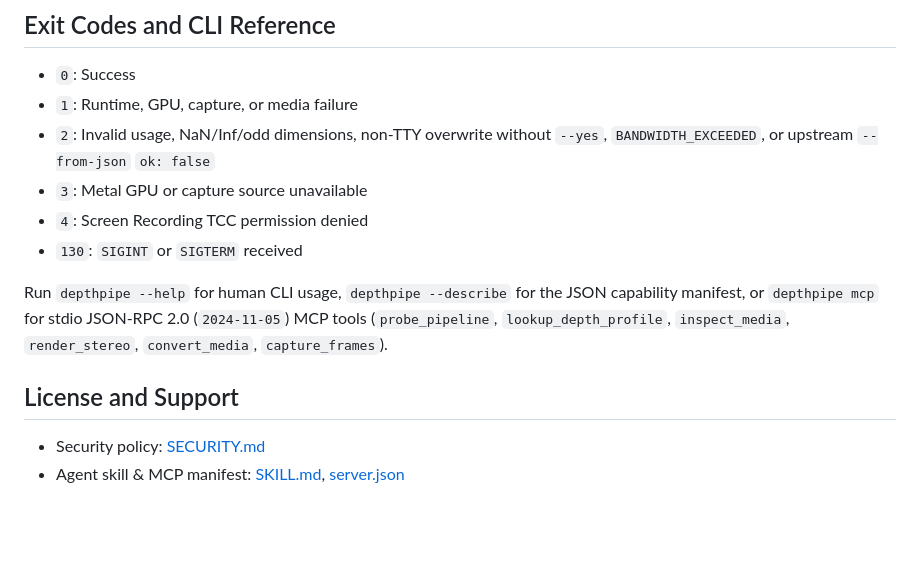
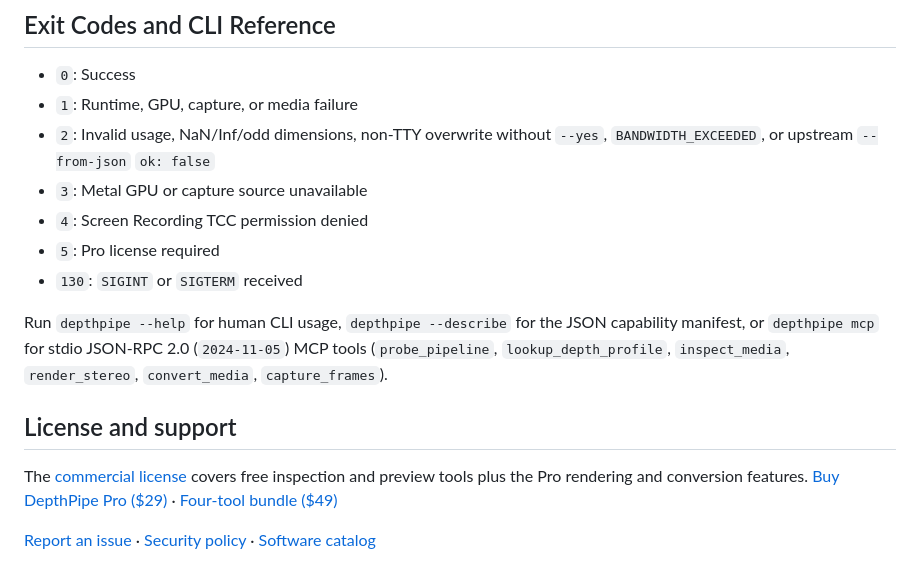
Before and after one commit to raydeoliveira/depthpipe, a Markdown page: README.md, the part around one of its changes. Rendered like a GitHub page; blank space fills up the shorter version.

```diff
--- a/README.md
+++ b/README.md
@@ -84,11 +77,13 @@ $ edidsmith edid budget --width 3840 --height 1080 --hz 60 --link usbc-4lane --j
 - `2`: Invalid usage, NaN/Inf/odd dimensions, non-TTY overwrite without `--yes`, `BANDWIDTH_EXCEEDED`, or upstream `--from-json` `ok: false`
 - `3`: Metal GPU or capture source unavailable
 - `4`: Screen Recording TCC permission denied
+- `5`: Pro license required
 - `130`: `SIGINT` or `SIGTERM` received
 
 Run `depthpipe --help` for human CLI usage, `depthpipe --describe` for the JSON capability manifest, or `depthpipe mcp` for stdio JSON-RPC 2.0 (`2024-11-05`) MCP tools (`probe_pipeline`, `lookup_depth_profile`, `inspect_media`, `render_stereo`, `convert_media`, `capture_frames`).
 
-## License and Support
+## License and support
 
-- Security policy: [SECURITY.md](SECURITY.md)
-- Agent skill & MCP manifest: [SKILL.md](SKILL.md), [server.json](server.json)
+The [commercial license](LICENSE) covers free inspection and preview tools plus the Pro rendering and conversion features. [Buy DepthPipe Pro ($29)](https://buy.polar.sh/polar_cl_pM3CJwYQ9ilUfvBxDVLf0iMGnTBJltLssCFFj1YSozm) · [Four-tool bundle ($49)](https://buy.polar.sh/polar_cl_KTtCY3iQC4bzjqp93aC6LCog8UZqzZzuDgkAs3BvF74)
+
+[Report an issue](https://github.com/raydeoliveira/depthpipe/issues) · [Security policy](SECURITY.md) · [Software catalog](https://www.raymonddeoliveira.com/software#depthpipe)
```
Also changed, not shown: other parts of README.md (+42 -49 lines), docs/depth-map-example/color.png (added), docs/depth-map-example/depth.png (added), docs/depth-map-example/stereo.png (added), 1 other file.
